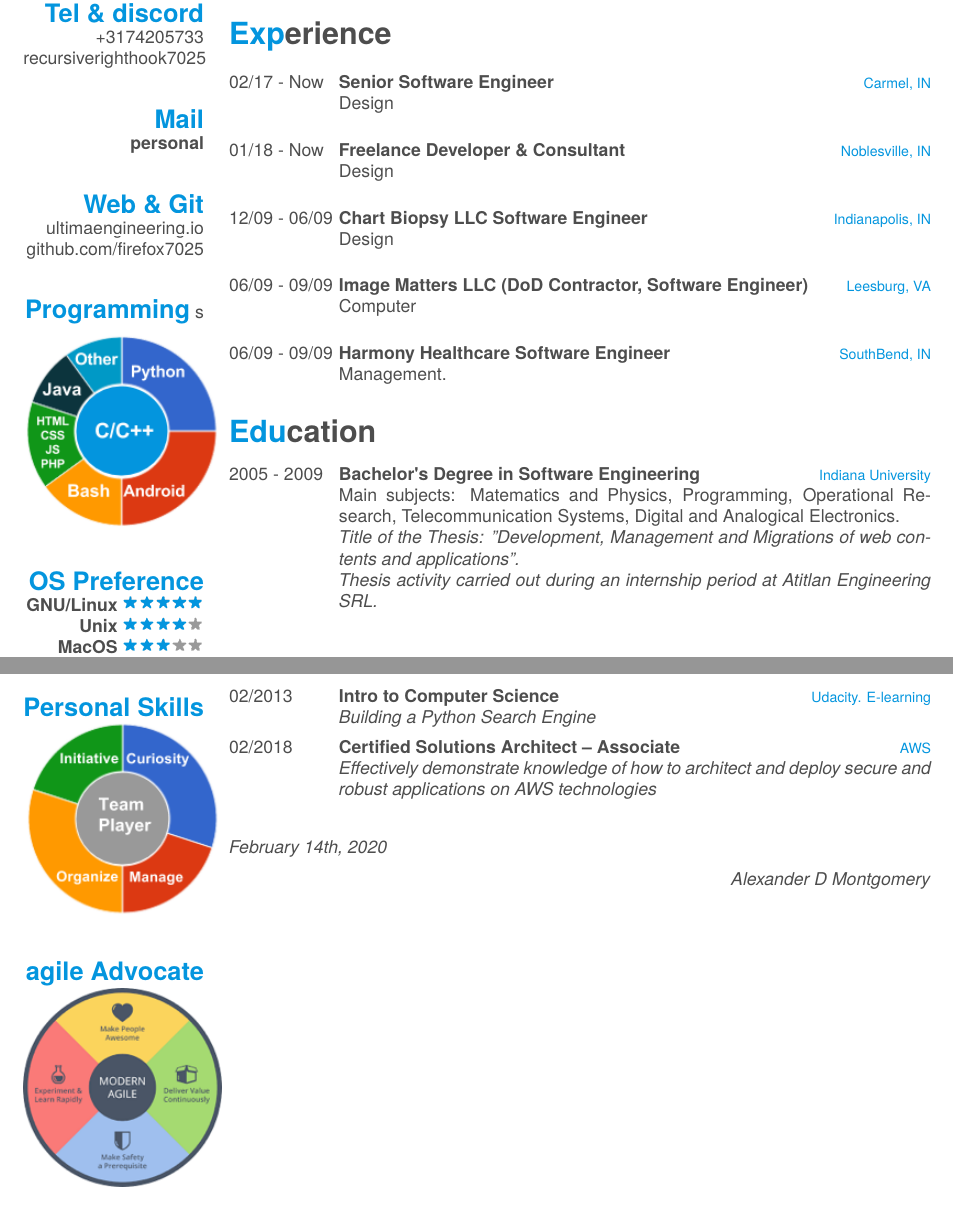
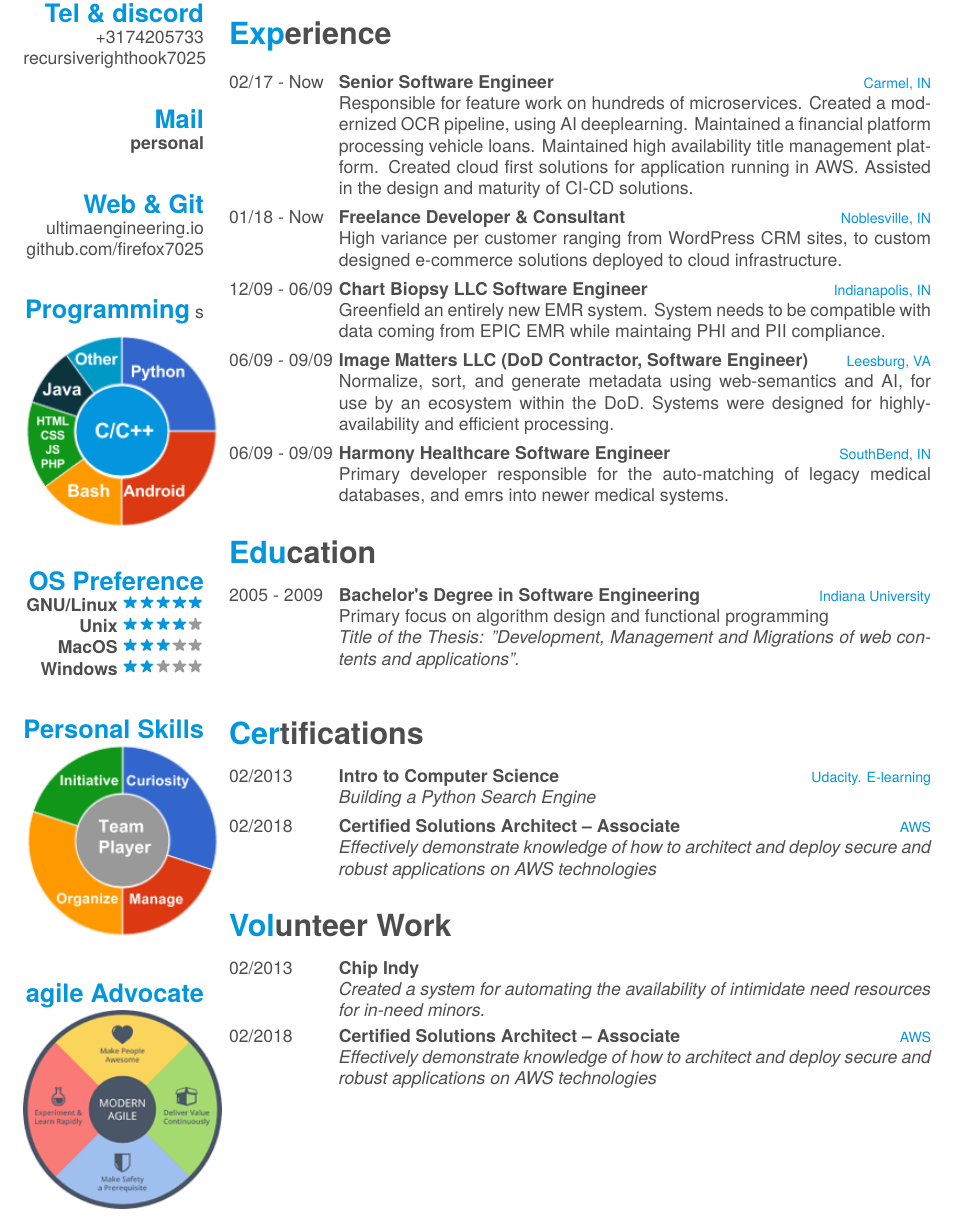
Before and after one commit to JustinPerez12/My-Resume, a LaTeX CV (cv.tex): two parts of the page before the commit and part of page 1 of 2 after it, the two joined at a grey line, cut so that both start at the same text. Compiled offline with XeLaTeX; a missing font is replaced by an installed copy or a similar font.

Commit message:
updating with job descriptions.

```diff
--- a/cv.tex
+++ b/cv.tex
@@ -64,27 +64,27 @@
     {02/17 - Now}
     {Senior Software Engineer}
     {Carmel, IN}
-    {Design \\}
+    {Responsible for feature work on hundreds of microservices. Created a modernized OCR pipeline, using AI deeplearning. Maintained a financial platform processing vehicle loans. Maintained high availability title management platform. Created cloud first solutions for application running in AWS. Assisted in the design and maturity of CI-CD solutions.  }
   \entry
     {01/18 - Now}
     {Freelance Developer \& Consultant}
     {Noblesville, IN}
-    {Design \\}
+    {High variance per customer ranging from WordPress CRM sites, to custom designed e-commerce solutions deployed to cloud infrastructure. }
     \entry
     {12/09 - 06/09}
     {Chart Biopsy LLC Software Engineer}
     {Indianapolis, IN}
-    {Design\\}
+    {Greenfield an entirely new EMR system. System needs to be compatible with data coming from EPIC EMR while maintaing PHI and PII compliance. }
     \entry
     {06/09 - 09/09}
     {Image Matters LLC (DoD Contractor, Software Engineer)}
     {Leesburg, VA}
-    {Computer\\}
+    {Normalize, sort, and generate metadata using web-semantics and AI, for use by an ecosystem within the DoD. Systems were designed for highly-availability and efficient processing. }
     \entry
     {06/09 - 09/09}
     {Harmony Healthcare Software Engineer}
     {SouthBend, IN}
-    {Management.}
+    {Primary developer responsible for the auto-matching of legacy medical databases, and emrs into newer medical systems. }
 \end{entrylist}
 
 \section{Education}
@@ -93,9 +93,9 @@
     {2005 - 2009}
     {Bachelor's Degree in Software Engineering}
     {Indiana University}
-    {Main subjects: Matematics and Physics, Programming, Operational Research, Telecommunication Systems, Digital and Analogical Electronics.\\
+    {Primary focus on algorithm design and functional programming \\
     \emph{Title of the Thesis: "Development, Management and Migrations of web contents and applications".}\\
-    \emph{Thesis activity carried out during an internship period at Atitlan Engineering SRL.}\\}
+    }
 \end{entrylist}
 
 \section{Certifications}
@@ -111,15 +111,22 @@
     {AWS}
     {\emph{Effectively demonstrate knowledge of how to architect and deploy secure and robust applications on AWS technologies}}
 \end{entrylist}
+\section{Volunteer Work}
+\begin{entrylist}
+	\entry
+	{02/2013}
+	{Chip Indy}
+	{}
+	{\emph{Created a system for automating the availability of intimidate need resources for in-need minors.}}
+	\entry
+	{02/2018}
+	{Certified Solutions Architect – Associate }
+	{AWS}
+	{\emph{Effectively demonstrate knowledge of how to architect and deploy secure and robust applications on AWS technologies}}
+\end{entrylist}
 \fcolorbox{white}{white}{\parbox{\dimexpr\textwidth-2\fboxsep-2\fboxrule}{}}
 \fcolorbox{white}{white}{\parbox{\dimexpr\textwidth-2\fboxsep-2\fboxrule}{}}
 \fcolorbox{white}{white}{\parbox{\dimexpr\textwidth-2\fboxsep-2\fboxrule}{}}
 \fcolorbox{white}{white}{\parbox{\dimexpr\textwidth-2\fboxsep-2\fboxrule}{}}
 \fcolorbox{white}{white}{\parbox{\dimexpr\textwidth-2\fboxsep-2\fboxrule}{}}
-\begin{flushleft}
-\emph{February 14th, 2020}
-\end{flushleft}
-\begin{flushright}
-\emph{Alexander D Montgomery}
-\end{flushright}
 \end{document}
```
Also changed, not shown: cv.pdf, 3 other files.
